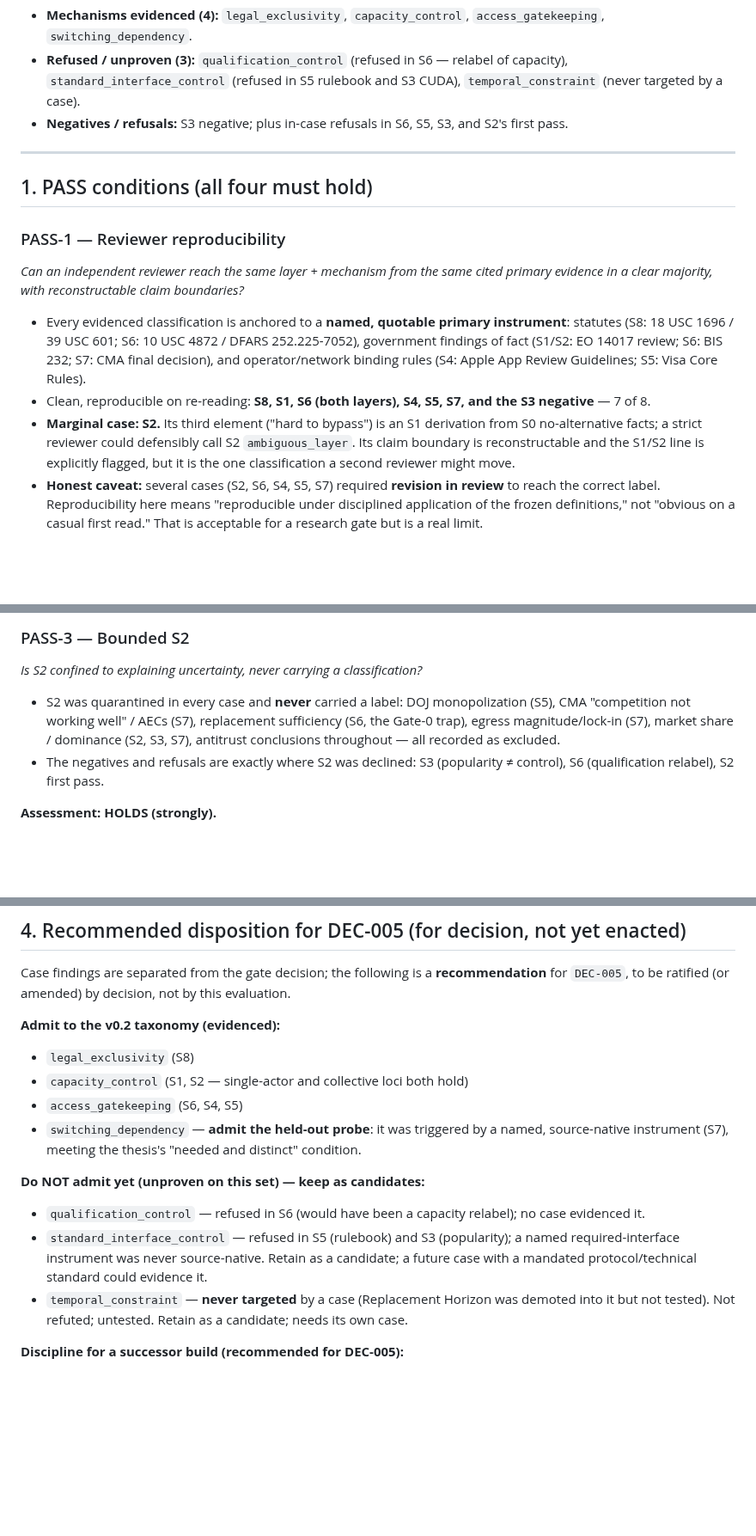
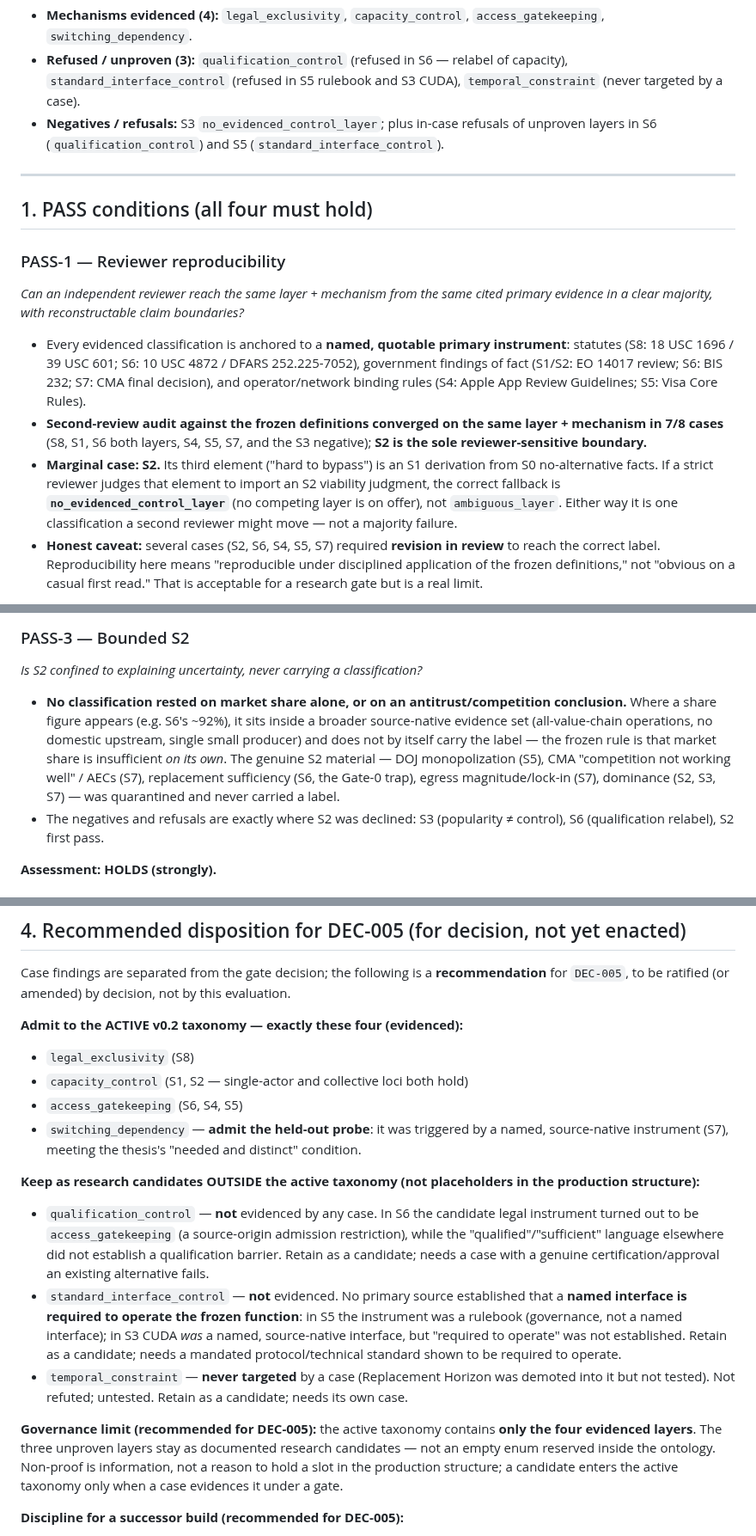
Before and after one commit to Sohadot/Monopolises, a Markdown page: research/v0.2/GATE_MON-G1-LI_EVALUATION.md, 3 parts joined by grey strips. Shown at 86% size. Drawn GitHub-style; blank space fills up the shorter version.

Commit message:
Closeout polish: fix S2 fallback semantics, evaluation date, PASS-1/PASS-3/F-4 wording, disposition
Verdict unchanged (MON-G1-LI PASS). Apply review corrections:

- S2 fallback semantics (in S2 §8 and the evaluation PASS-1): if a reviewer
  judges "hard to bypass" to need S2 and no competing layer is on offer, the
  correct fallback is no_evidenced_control_layer, NOT ambiguous_layer.
  ambiguous_layer applies only when two reviewers assign two different layers to
  the same evidence with no separating rule.
- Evaluation date -> 2026-08-29 (matches PR #11 creation; audit trail).
- PASS-1: replace "reproducible on re-reading" with an audit-framed claim tied to
  the frozen independent-reviewer condition -- "second-review audit converged on
  the same layer + mechanism in 7/8; S2 is the sole reviewer-sensitive boundary."
- PASS-3: do not claim classifications never used market share; the frozen rule
  is that market share is insufficient ALONE. S6's ~92% sits inside a broader
  source-native set. Reworded to "no classification rested on market share alone,
  or on an antitrust/competition conclusion."
- FALSIFIER-4 and refusals list: drop S2's first-pass negative -- it came from a
  single-source rule we wrongly imported, so it is our error corrected, not
  evidence of the framework's quality. S3 + S6/S5 refusals carry F-4.
- Disposition: qualification_control not evidenced (S6 candidate was actually
  access_gatekeeping); standard_interface_control not evidenced (no primary
  source showed a named interface required to operate the frozen function; CUDA
  was named/source-native but "required to operate" unproven). Add governance
  limit: active taxonomy = only the four evidenced layers; the three unproven
  stay research candidates outside the production structure, not an empty enum.

Co-Authored-By: Claude Opus 4.8 <noreply@anthropic.com>
Claude-Session: https://claude.ai/code/session_01XApXGedv5VE3QPbDmBYmLm

```diff
--- a/research/v0.2/GATE_MON-G1-LI_EVALUATION.md
+++ b/research/v0.2/GATE_MON-G1-LI_EVALUATION.md
@@ -20,7 +20,7 @@
 
 - **Mechanisms evidenced (4):** `legal_exclusivity`, `capacity_control`, `access_gatekeeping`, `switching_dependency`.
 - **Refused / unproven (3):** `qualification_control` (refused in S6 — relabel of capacity), `standard_interface_control` (refused in S5 rulebook and S3 CUDA), `temporal_constraint` (never targeted by a case).
-- **Negatives / refusals:** S3 negative; plus in-case refusals in S6, S5, S3, and S2's first pass.
+- **Negatives / refusals:** S3 `no_evidenced_control_layer`; plus in-case refusals of unproven layers in S6 (`qualification_control`) and S5 (`standard_interface_control`).
 
 ---
 
@@ -30,8 +30,8 @@
 *Can an independent reviewer reach the same layer + mechanism from the same cited primary evidence in a clear majority, with reconstructable claim boundaries?*
 
 - Every evidenced classification is anchored to a **named, quotable primary instrument**: statutes (S8: 18 USC 1696 / 39 USC 601; S6: 10 USC 4872 / DFARS 252.225-7052), government findings of fact (S1/S2: EO 14017 review; S6: BIS 232; S7: CMA final decision), and operator/network binding rules (S4: Apple App Review Guidelines; S5: Visa Core Rules).
-- Clean, reproducible on re-reading: **S8, S1, S6 (both layers), S4, S5, S7, and the S3 negative** — 7 of 8.
-- **Marginal case: S2.** Its third element ("hard to bypass") is an S1 derivation from S0 no-alternative facts; a strict reviewer could defensibly call S2 `ambiguous_layer`. Its claim boundary is reconstructable and the S1/S2 line is explicitly flagged, but it is the one classification a second reviewer might move.
+- **Second-review audit against the frozen definitions converged on the same layer + mechanism in 7/8 cases** (S8, S1, S6 both layers, S4, S5, S7, and the S3 negative); **S2 is the sole reviewer-sensitive boundary.**
+- **Marginal case: S2.** Its third element ("hard to bypass") is an S1 derivation from S0 no-alternative facts. If a strict reviewer judges that element to import an S2 viability judgment, the correct fallback is **`no_evidenced_control_layer`** (no competing layer is on offer), not `ambiguous_layer`. Either way it is one classification a second reviewer might move — not a majority failure.
 - **Honest caveat:** several cases (S2, S6, S4, S5, S7) required **revision in review** to reach the correct label. Reproducibility here means "reproducible under disciplined application of the frozen definitions," not "obvious on a casual first read." That is acceptable for a research gate but is a real limit.
 
 **Assessment: HOLDS** (clear majority reproducible; one marginal case; reproducibility is discipline-dependent).
@@ -48,7 +48,7 @@
 ### PASS-3 — Bounded S2
 *Is S2 confined to explaining uncertainty, never carrying a classification?*
 
-- S2 was quarantined in every case and **never** carried a label: DOJ monopolization (S5), CMA "competition not working well" / AECs (S7), replacement sufficiency (S6, the Gate-0 trap), egress magnitude/lock-in (S7), market share / dominance (S2, S3, S7), antitrust conclusions throughout — all recorded as excluded.
+- **No classification rested on market share alone, or on an antitrust/competition conclusion.** Where a share figure appears (e.g. S6's ~92%), it sits inside a broader source-native evidence set (all-value-chain operations, no domestic upstream, single small producer) and does not by itself carry the label — the frozen rule is that market share is insufficient *on its own*. The genuine S2 material — DOJ monopolization (S5), CMA "competition not working well" / AECs (S7), replacement sufficiency (S6, the Gate-0 trap), egress magnitude/lock-in (S7), dominance (S2, S3, S7) — was quarantined and never carried a label.
 - The negatives and refusals are exactly where S2 was declined: S3 (popularity ≠ control), S6 (qualification relabel), S2 first pass.
 
 **Assessment: HOLDS (strongly).**
@@ -96,16 +96,18 @@ This is a PASS for **layer identifiability**, not a licence for scores, rankings
 
 Case findings are separated from the gate decision; the following is a **recommendation** for `DEC-005`, to be ratified (or amended) by decision, not by this evaluation.
 
-**Admit to the v0.2 taxonomy (evidenced):**
+**Admit to the ACTIVE v0.2 taxonomy — exactly these four (evidenced):**
 - `legal_exclusivity` (S8)
 - `capacity_control` (S1, S2 — single-actor and collective loci both hold)
 - `access_gatekeeping` (S6, S4, S5)
 - `switching_dependency` — **admit the held-out probe**: it was triggered by a named, source-native instrument (S7), meeting the thesis's "needed and distinct" condition.
 
-**Do NOT admit yet (unproven on this set) — keep as candidates:**
-- `qualification_control` — refused in S6 (would have been a capacity relabel); no case evidenced it.
-- `standard_interface_control` — refused in S5 (rulebook) and S3 (popularity); a named required-interface instrument was never source-native. Retain as a candidate; a future case with a mandated protocol/technical standard could evidence it.
+**Keep as research candidates OUTSIDE the active taxonomy (not placeholders in the production structure):**
+- `qualification_control` — **not** evidenced by any case. In S6 the candidate legal instrument turned out to be `access_gatekeeping` (a source-origin admission restriction), while the "qualified"/"sufficient" language elsewhere did not establish a qualification barrier. Retain as a candidate; needs a case with a genuine certification/approval an existing alternative fails.
+- `standard_interface_control` — **not** evidenced. No primary source established that a **named interface is required to operate the frozen function**: in S5 the instrument was a rulebook (governance, not a named interface); in S3 CUDA *was* a named, source-native interface, but "required to operate" was not established. Retain as a candidate; needs a mandated protocol/technical standard shown to be required to operate.
 - `temporal_constraint` — **never targeted** by a case (Replacement Horizon was demoted into it but not tested). Not refuted; untested. Retain as a candidate; needs its own case.
+
+**Governance limit (recommended for DEC-005):** the active taxonomy contains **only the four evidenced layers**. The three unproven layers stay as documented research candidates — not an empty enum reserved inside the ontology. Non-proof is information, not a reason to hold a slot in the production structure; a candidate enters the active taxonomy only when a case evidences it under a gate.
 
 **Discipline for a successor build (recommended for DEC-005):**
 - Every published record must carry `System × Layer × Control Mechanism × Evidence` with a dated, jurisdiction-scoped claim boundary.
```
Also changed, not shown: other parts of research/v0.2/GATE_MON-G1-LI_EVALUATION.md (+2 -2 lines), 1 other file.
